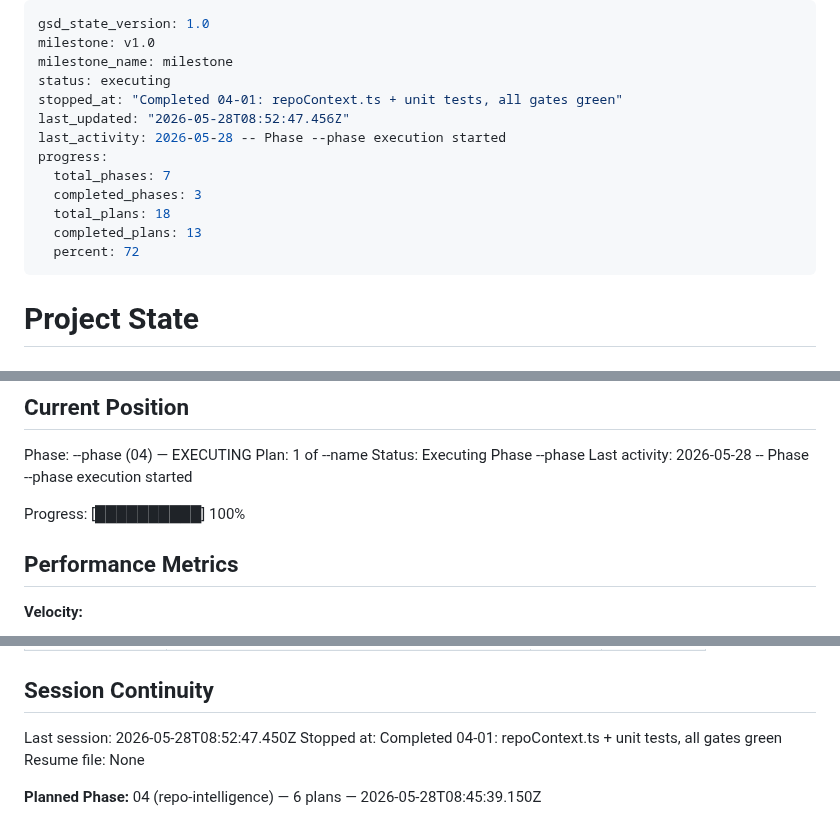
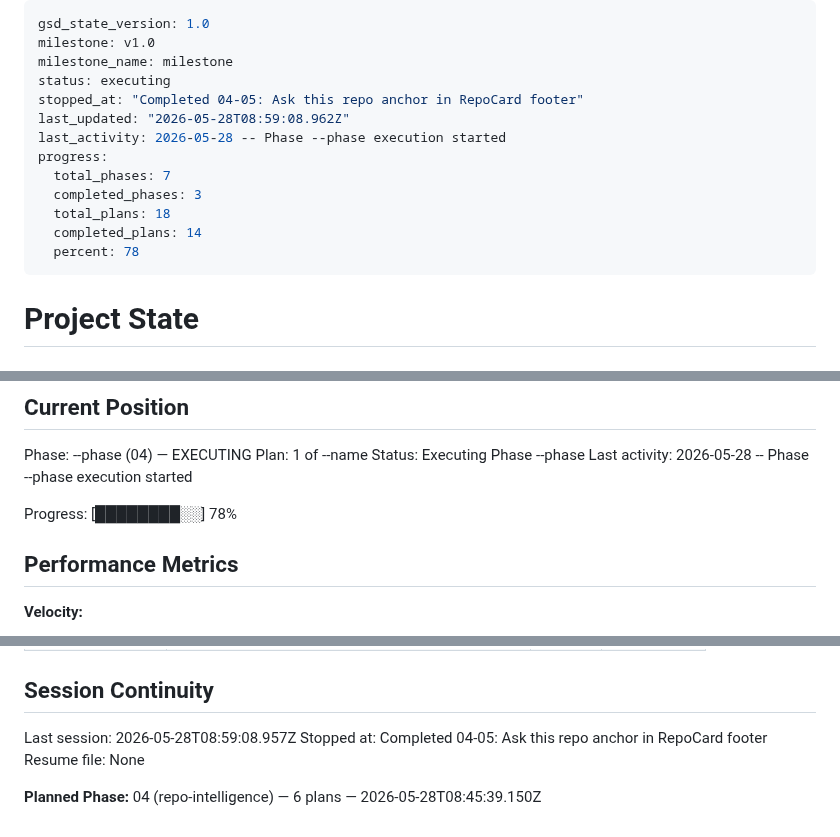
Before and after one commit to RepoRadar/reporadar, a Markdown page: .planning/STATE.md, 3 parts joined by grey strips. GitHub-like rendering.

Commit message:
docs(04-05): complete Ask this repo entry affordance plan
Co-Authored-By: Claude Sonnet 4.6 <noreply@anthropic.com>

```diff
--- a/.planning/STATE.md
+++ b/.planning/STATE.md
@@ -3,15 +3,15 @@ gsd_state_version: 1.0
 milestone: v1.0
 milestone_name: milestone
 status: executing
-stopped_at: "Completed 04-01: repoContext.ts + unit tests, all gates green"
-last_updated: "2026-05-28T08:52:47.456Z"
+stopped_at: "Completed 04-05: Ask this repo anchor in RepoCard footer"
+last_updated: "2026-05-28T08:59:08.962Z"
 last_activity: 2026-05-28 -- Phase --phase execution started
 progress:
   total_phases: 7
   completed_phases: 3
   total_plans: 18
-  completed_plans: 13
-  percent: 72
+  completed_plans: 14
+  percent: 78
 ---
 
 # Project State
@@ -30,7 +30,7 @@ Plan: 1 of --name
 Status: Executing Phase --phase
 Last activity: 2026-05-28 -- Phase --phase execution started
 
-Progress: [██████████] 100%
+Progress: [████████░░] 78%
 
 ## Performance Metrics
 
@@ -145,8 +147,8 @@ Items acknowledged and carried forward from previous milestone close:
 
 ## Session Continuity
 
-Last session: 2026-05-28T08:52:47.450Z
-Stopped at: Completed 04-01: repoContext.ts + unit tests, all gates green
+Last session: 2026-05-28T08:59:08.957Z
+Stopped at: Completed 04-05: Ask this repo anchor in RepoCard footer
 Resume file: None
 
 **Planned Phase:** 04 (repo-intelligence) — 6 plans — 2026-05-28T08:45:39.150Z
```
Also changed, not shown: other parts of .planning/STATE.md (+2 -0 lines), 1 other file.
